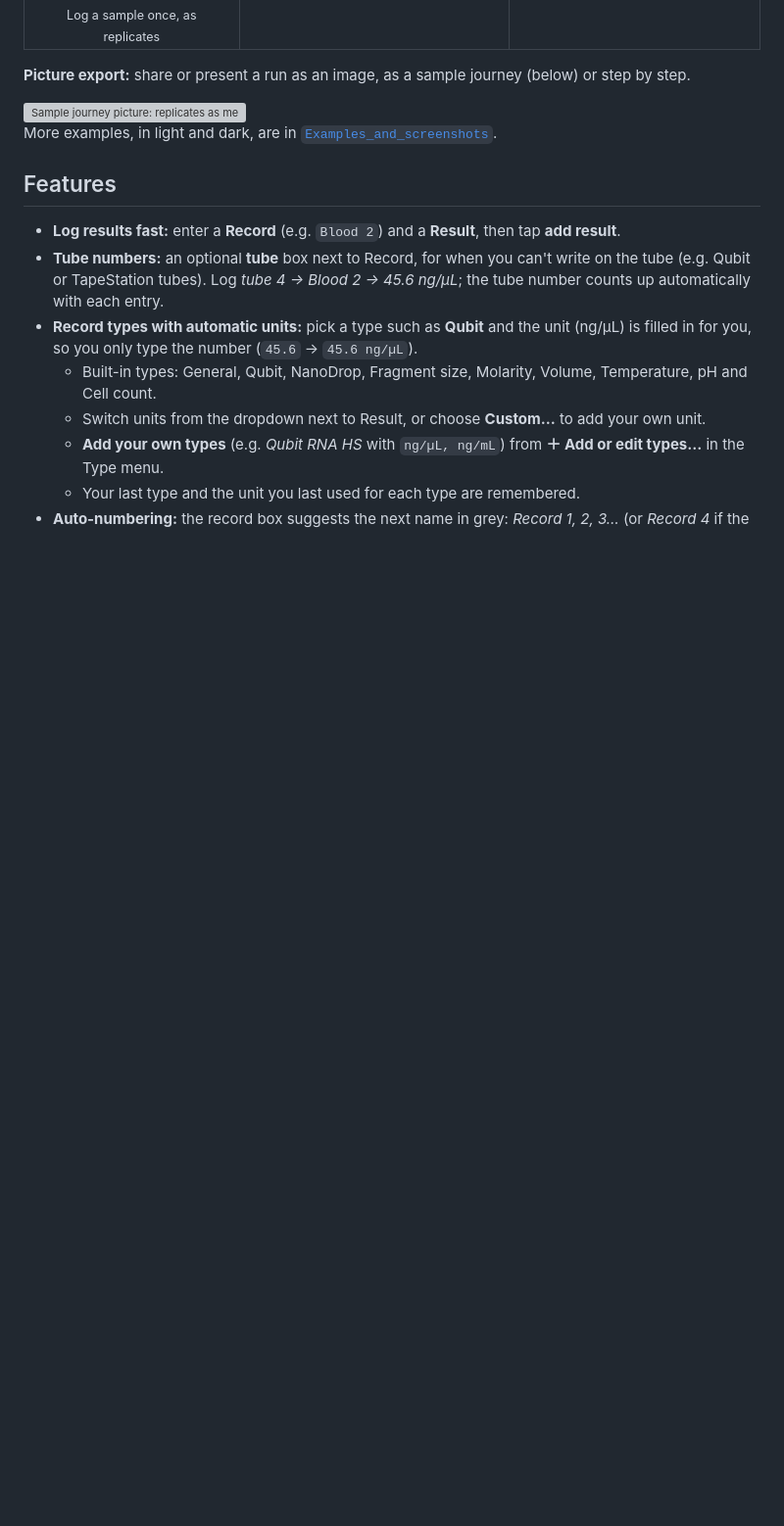
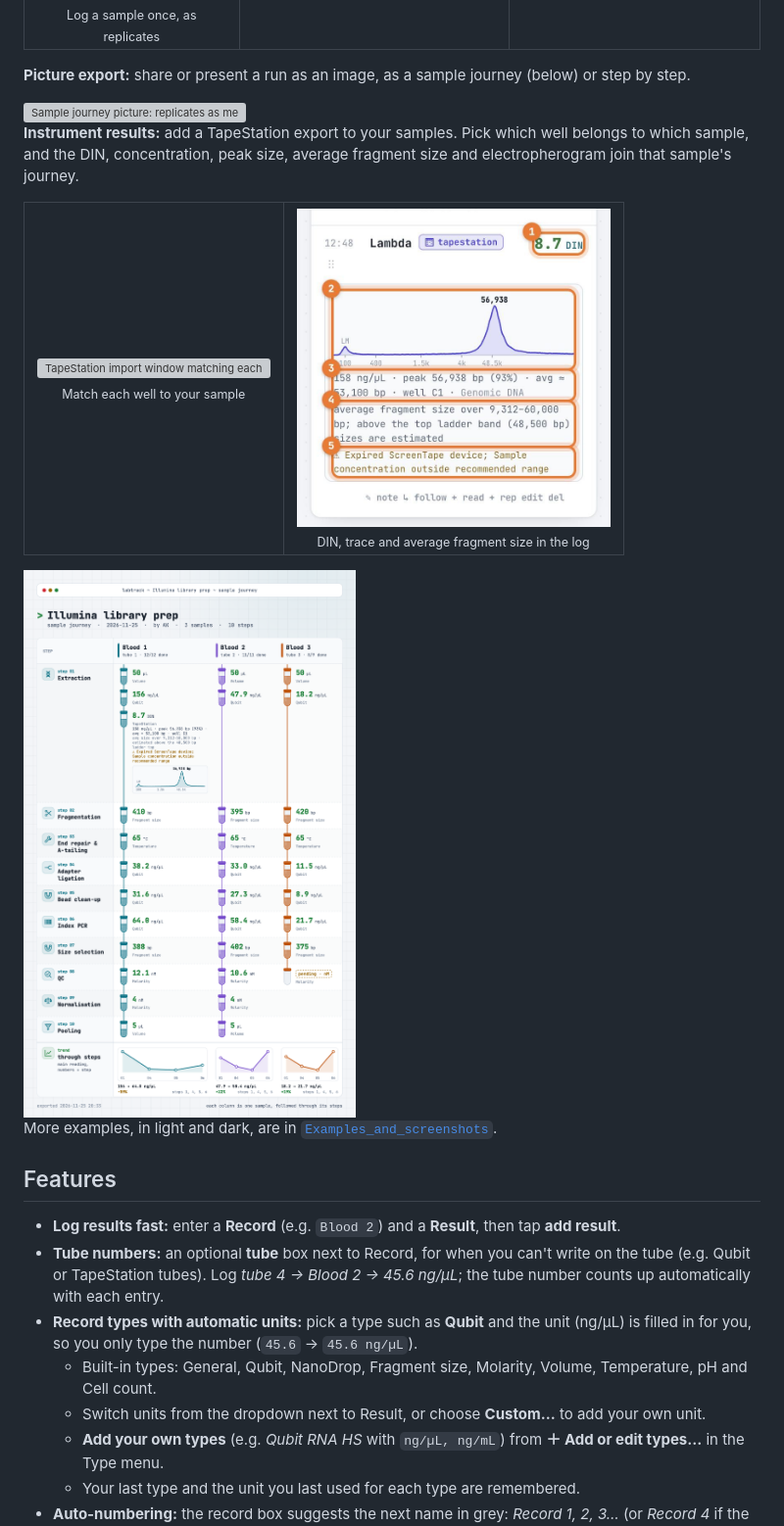
Before and after one commit to AKMARTIAN/labtrack, a Markdown page: README.md, the part around the change. Shown at 98% size. Drawn GitHub-style; pictures changed too: Examples_and_screenshots/07_picture_journey_tapestation_light.png (added); blank space fills up the shorter version; grey boxes are pictures that could not be loaded.

Commit message:
Showcase TapeStation results on the GitHub page; widen and wrap TapeStation details in journey pictures
Co-Authored-By: Claude Opus 5.5 <noreply@anthropic.com>

```diff
--- a/README.md
+++ b/README.md
@@ -36,6 +36,17 @@ LabTrack is a single-page web app for logging results at the bench. It runs in a
 **Picture export:** share or present a run as an image, as a sample journey (below) or step by step.
 
 <img src="Examples_and_screenshots/05_picture_journey_replicates_light.png" alt="Sample journey picture: replicates as mean ± SD at each step with a trend chart" />
+
+**Instrument results:** add a TapeStation export to your samples. Pick which well belongs to which sample, and the DIN, concentration, peak size, average fragment size and electropherogram join that sample's journey.
+
+<table>
+  <tr>
+    <td align="center"><img src="assets/help/13_tapestation_match.jpg" width="260" alt="TapeStation import window matching each well to a sample" /><br /><sub>Match each well to your sample</sub></td>
+    <td align="center"><img src="assets/help/14_tapestation_result.jpg" width="320" alt="TapeStation result in the log with DIN, redrawn electropherogram and average fragment size" /><br /><sub>DIN, trace and average fragment size in the log</sub></td>
+  </tr>
+</table>
+
+<img src="Examples_and_screenshots/07_picture_journey_tapestation_light.png" alt="Sample journey of three samples through Illumina library prep, with a TapeStation genomic DNA result and electropherogram on Blood 1 at extraction" />
 
 More examples, in light and dark, are in [`Examples_and_screenshots`](Examples_and_screenshots/README.md).
 
```
Also changed, not shown: CHANGELOG.md (+8 -0 lines), Examples_and_screenshots/README.md (+1 -0 lines), 3 other files.
